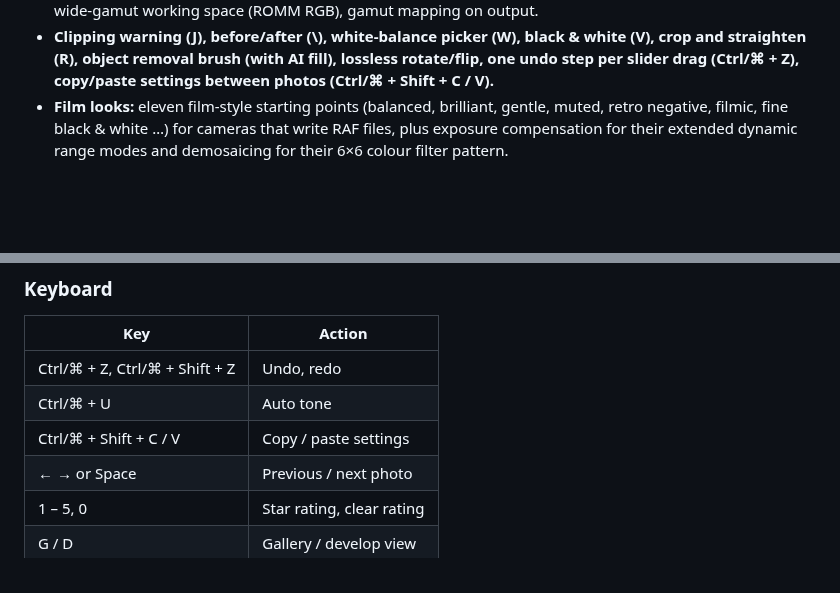
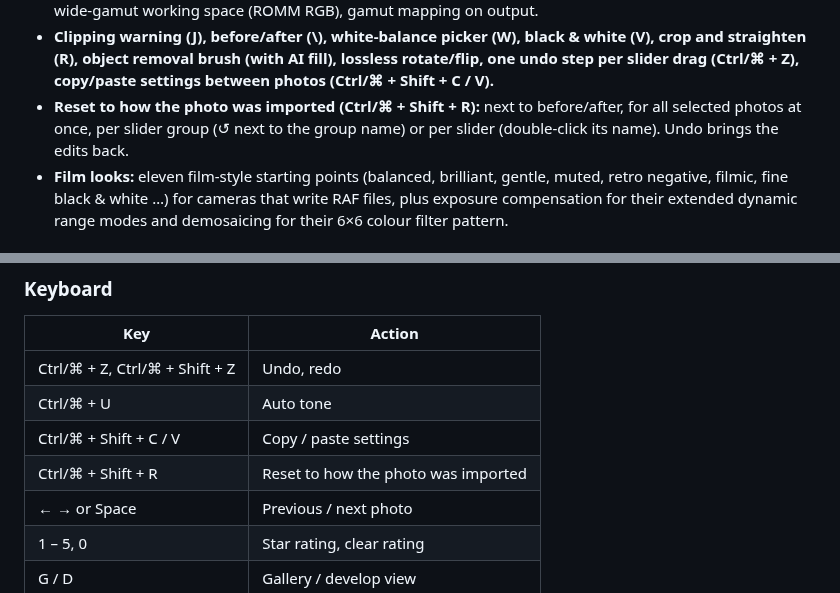
Before and after one commit to robeertm/Fotowache, a Markdown page: README.md, 2 parts joined by grey strips. Rendered like a GitHub page; blank space fills up the shorter version.

```diff
--- a/README.md
+++ b/README.md
@@ -64,6 +64,10 @@ photo in milliseconds.
   white (V), crop and straighten (R), object removal brush (with AI fill), lossless
   rotate/flip, one undo step per slider drag (Ctrl/⌘ + Z), copy/paste settings
   between photos (Ctrl/⌘ + Shift + C / V).**
+- **Reset to how the photo was imported (Ctrl/⌘ + Shift + R):** next to
+  before/after, for all selected photos at once, per slider group (↺ next to
+  the group name) or per slider (double-click its name). Undo brings the edits
+  back.
 - **Film looks:** eleven film-style starting points (balanced, brilliant,
   gentle, muted, retro negative, filmic, fine black & white …) for cameras that
   write RAF files, plus exposure compensation for their extended dynamic range
@@ -199,6 +211,7 @@ system's software renderer (slow, but it works).
 | Ctrl/⌘ + Z, Ctrl/⌘ + Shift + Z | Undo, redo |
 | Ctrl/⌘ + U | Auto tone |
 | Ctrl/⌘ + Shift + C / V | Copy / paste settings |
+| Ctrl/⌘ + Shift + R | Reset to how the photo was imported |
 | ← → or Space | Previous / next photo |
 | 1 – 5, 0 | Star rating, clear rating |
 | G / D | Gallery / develop view |
```
Also changed, not shown: other parts of README.md (+8 -0 lines), CHANGELOG.md (+46 -0 lines), docs/screenshots/batch.jpg, docs/screenshots/develop.jpg, docs/screenshots/gallery.jpg, 8 other files.
